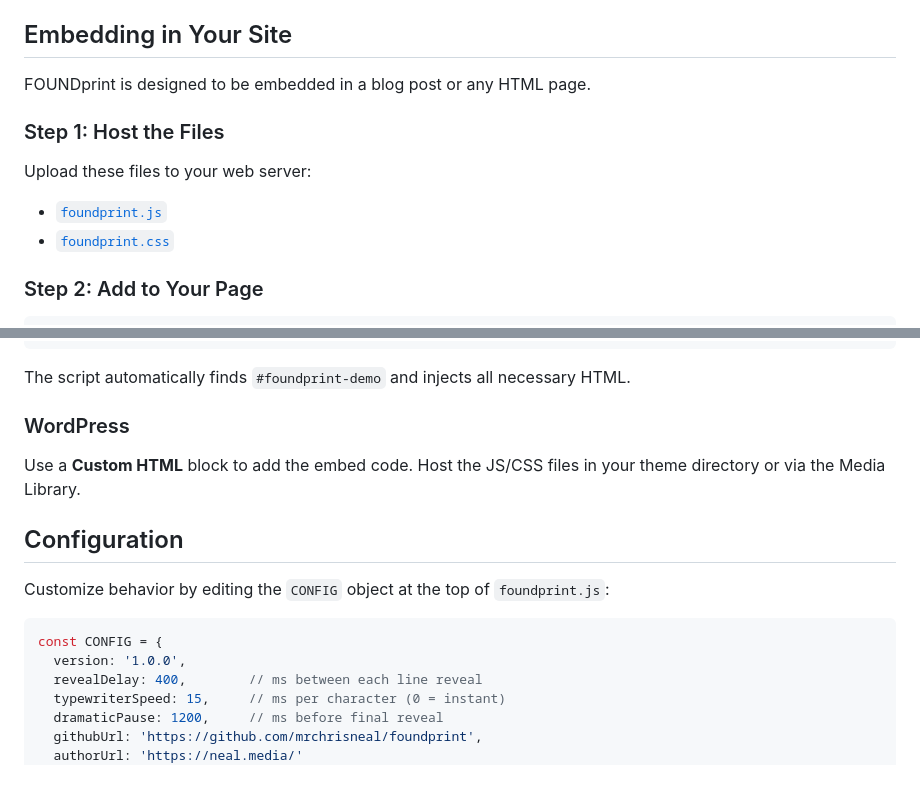
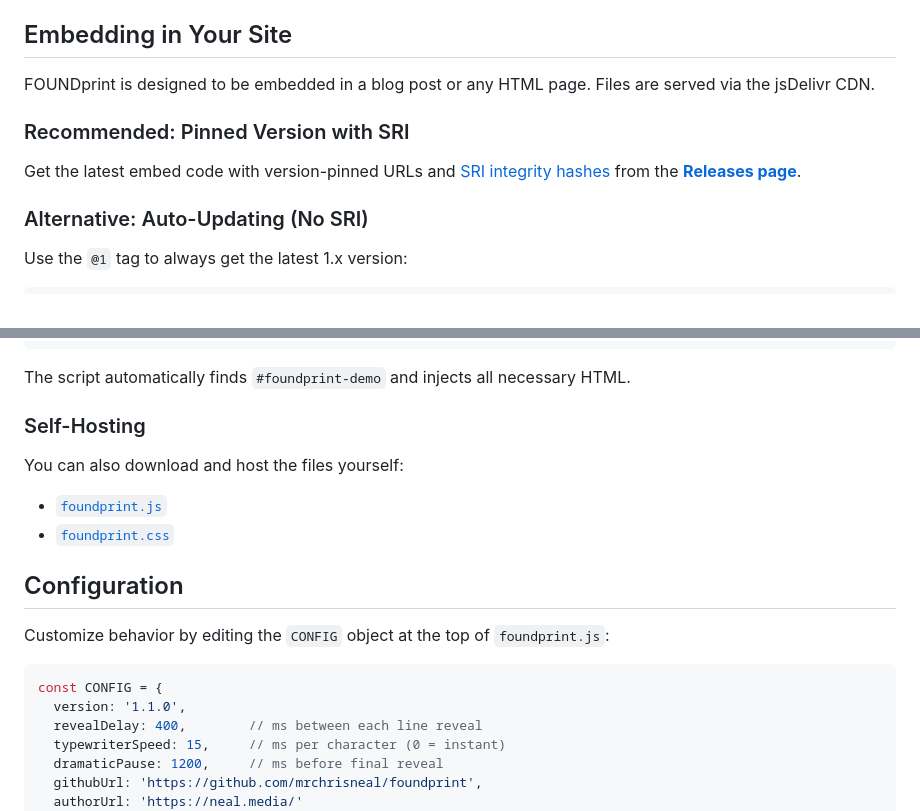
Before and after one commit to mrchrisneal/foundprint, a Markdown page: README.md, 2 parts joined by grey strips. GitHub-like rendering; blank space fills up the shorter version.

Commit message:
Update README with CDN embedding instructions

````diff
--- a/README.md
+++ b/README.md
@@ -70,14 +70,14 @@ Or open `index.html` locally in any browser.
 
 ## Embedding in Your Site
 
-FOUNDprint is designed to be embedded in a blog post or any HTML page.
+FOUNDprint is designed to be embedded in a blog post or any HTML page. Files are served via the jsDelivr CDN.
 
-### Step 1: Host the Files
+### Recommended: Pinned Version with SRI
 
-Upload these files to your web server:
-- [`foundprint.js`](https://github.com/mrchrisneal/foundprint/blob/main/foundprint.js)
-- [`foundprint.css`](https://github.com/mrchrisneal/foundprint/blob/main/foundprint.css)
+Get the latest embed code with version-pinned URLs and [SRI integrity hashes](https://developer.mozilla.org/en-US/docs/Web/Security/Subresource_Integrity) from the **[Releases page](https://github.com/mrchrisneal/foundprint/releases/latest)**.
 
-### Step 2: Add to Your Page
+### Alternative: Auto-Updating (No SRI)
+
+Use the `@1` tag to always get the latest 1.x version:
 
 ```html
@@ -88,9 +88,11 @@ Upload these files to your web server:
 
 The script automatically finds `#foundprint-demo` and injects all necessary HTML.
 
-### WordPress
+### Self-Hosting
 
-Use a **Custom HTML** block to add the embed code. Host the JS/CSS files in your theme directory or via the Media Library.
+You can also download and host the files yourself:
+- [`foundprint.js`](https://github.com/mrchrisneal/foundprint/blob/main/foundprint.js)
+- [`foundprint.css`](https://github.com/mrchrisneal/foundprint/blob/main/foundprint.css)
 
 ## Configuration
 
@@ -98,7 +100,7 @@ Customize behavior by editing the `CONFIG` object at the top of `foundprint.js`:
 
 ```javascript
 const CONFIG = {
-  version: '1.0.0',
+  version: '1.1.0',
   revealDelay: 400,        // ms between each line reveal
   typewriterSpeed: 15,     // ms per character (0 = instant)
   dramaticPause: 1200,     // ms before final reveal
````
Also changed, not shown: other parts of README.md (+2 -2 lines).
